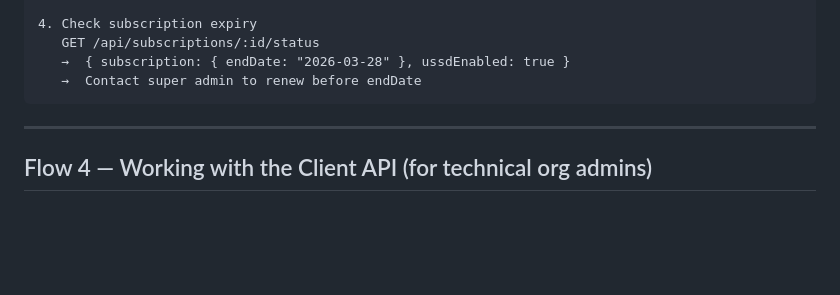
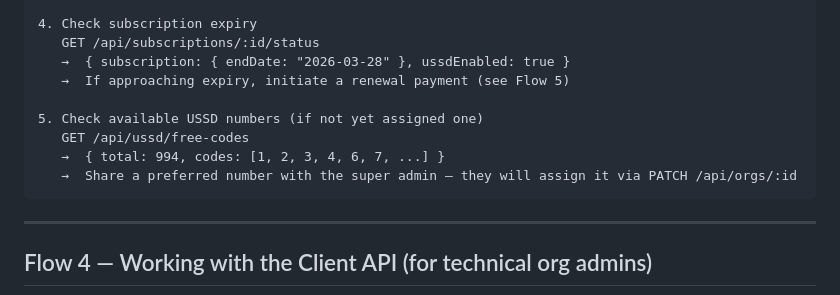
Before and after one commit to KosherKev/ussd_admin_app, a Markdown page: USERFLOW_ORG_ADMIN.md, the part around one of its changes. Drawn GitHub-style; blank space fills up the shorter version.

````diff
--- a/USERFLOW_ORG_ADMIN.md
+++ b/USERFLOW_ORG_ADMIN.md
@@ -96,7 +96,12 @@ Their JWT contains `role: "org_admin"` and `organizationId: "<their_org_id>"`. T
 4. Check subscription expiry
    GET /api/subscriptions/:id/status
    →  { subscription: { endDate: "2026-03-28" }, ussdEnabled: true }
-   →  Contact super admin to renew before endDate
+   →  If approaching expiry, initiate a renewal payment (see Flow 5)
+
+5. Check available USSD numbers (if not yet assigned one)
+   GET /api/ussd/free-codes
+   →  { total: 994, codes: [1, 2, 3, 4, 6, 7, ...] }
+   →  Share a preferred number with the super admin — they will assign it via PATCH /api/orgs/:id
 ```
 
 ---
````
Also changed, not shown: other parts of USERFLOW_ORG_ADMIN.md (+61 -1 lines).
